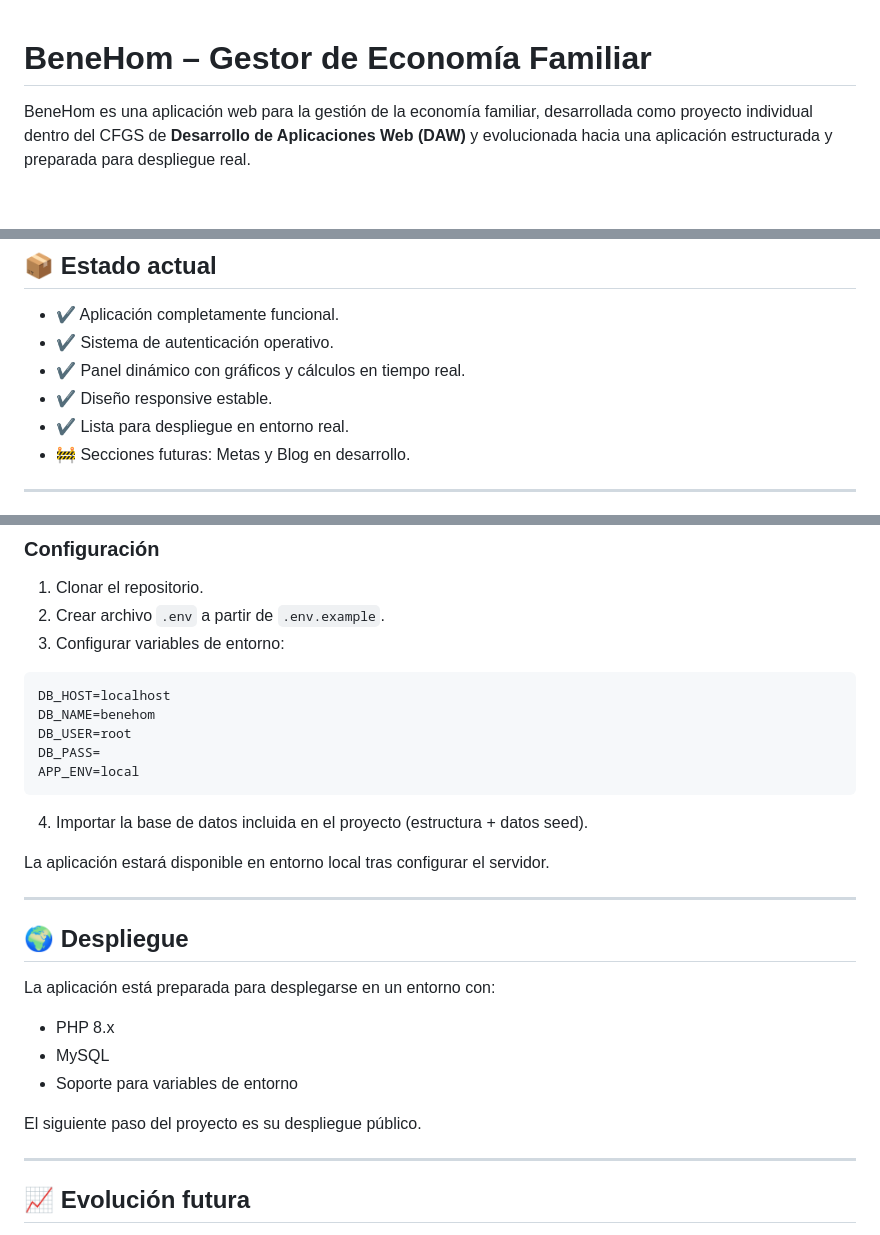
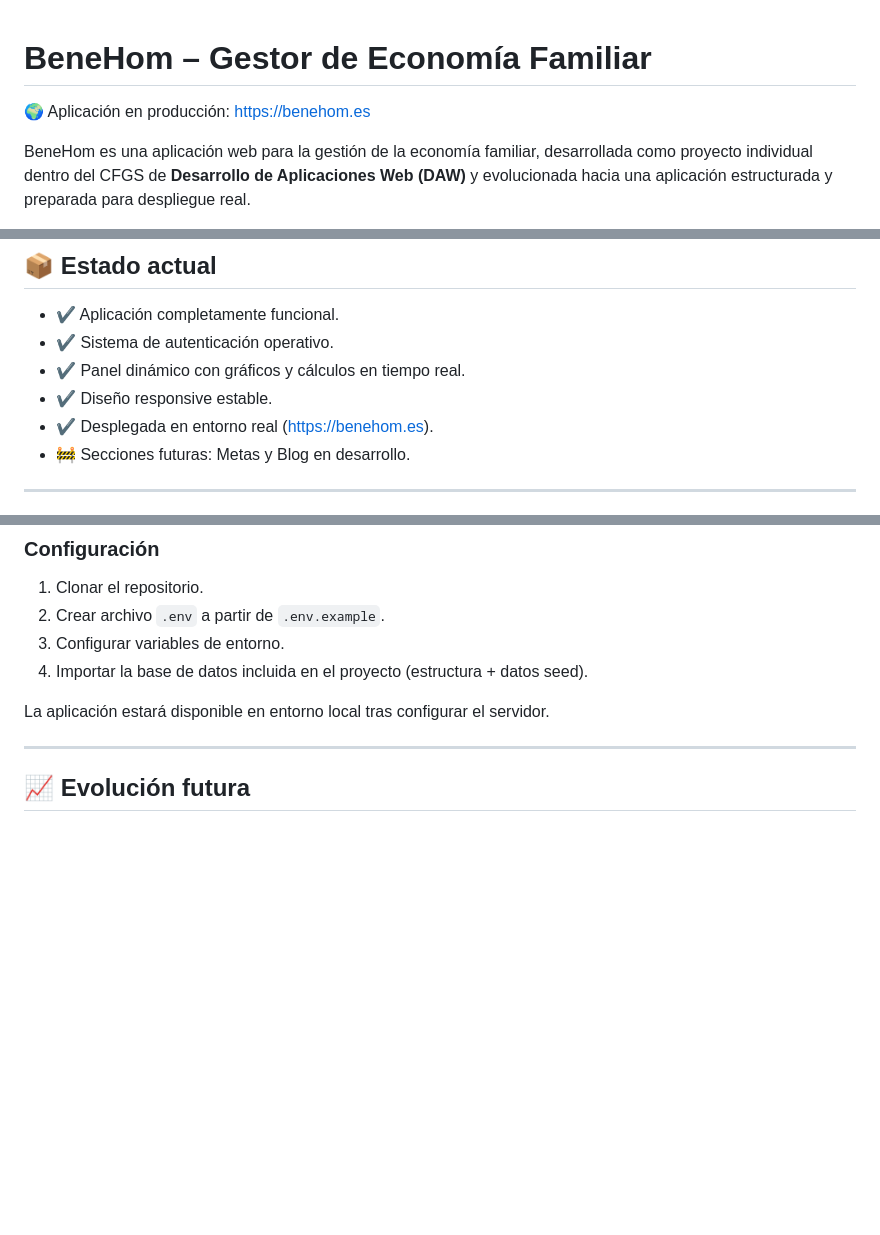
Before and after one commit to hiram9112/benehom, a Markdown page: README.md, 3 parts joined by grey strips. GitHub-like rendering; blank space fills up the shorter version.

Commit message:
docs: update README to reflect production deployment

````diff
--- a/README.md
+++ b/README.md
@@ -1,4 +1,7 @@
 # BeneHom – Gestor de Economía Familiar
+
+🌍 Aplicación en producción:
+https://benehom.es
 
 BeneHom es una aplicación web para la gestión de la economía familiar, desarrollada como proyecto individual dentro del CFGS de **Desarrollo de Aplicaciones Web (DAW)** y evolucionada hacia una aplicación estructurada y preparada para despliegue real.
 
@@ -132,7 +135,7 @@ El proyecto sigue una arquitectura MVC estructurada manualmente:
 - ✔ Sistema de autenticación operativo.
 - ✔ Panel dinámico con gráficos y cálculos en tiempo real.
 - ✔ Diseño responsive estable.
-- ✔ Lista para despliegue en entorno real.
+- ✔ Desplegada en entorno real (https://benehom.es).
 - 🚧 Secciones futuras: Metas y Blog en desarrollo.
 
 ---
@@ -149,31 +152,10 @@ El proyecto sigue una arquitectura MVC estructurada manualmente:
 
 1. Clonar el repositorio.
 2. Crear archivo `.env` a partir de `.env.example`.
-3. Configurar variables de entorno:
-
-```
-DB_HOST=localhost
-DB_NAME=benehom
-DB_USER=root
-DB_PASS=
-APP_ENV=local
-```
-
+3. Configurar variables de entorno.
 4. Importar la base de datos incluida en el proyecto (estructura + datos seed).
 
 La aplicación estará disponible en entorno local tras configurar el servidor.
-
----
-
-## 🌍 Despliegue
-
-La aplicación está preparada para desplegarse en un entorno con:
-
-- PHP 8.x
-- MySQL
-- Soporte para variables de entorno
-
-El siguiente paso del proyecto es su despliegue público.
 
 ---
 
````
